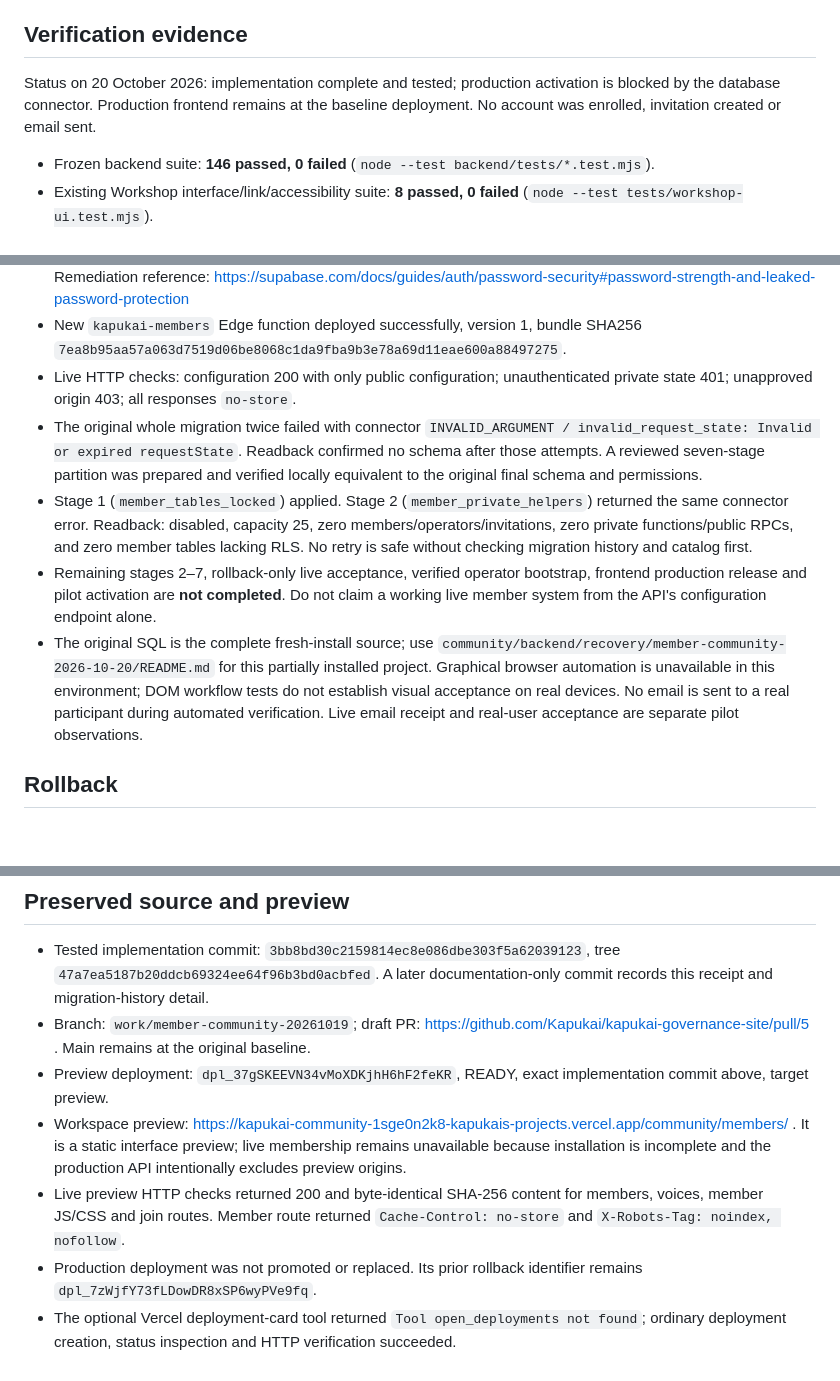
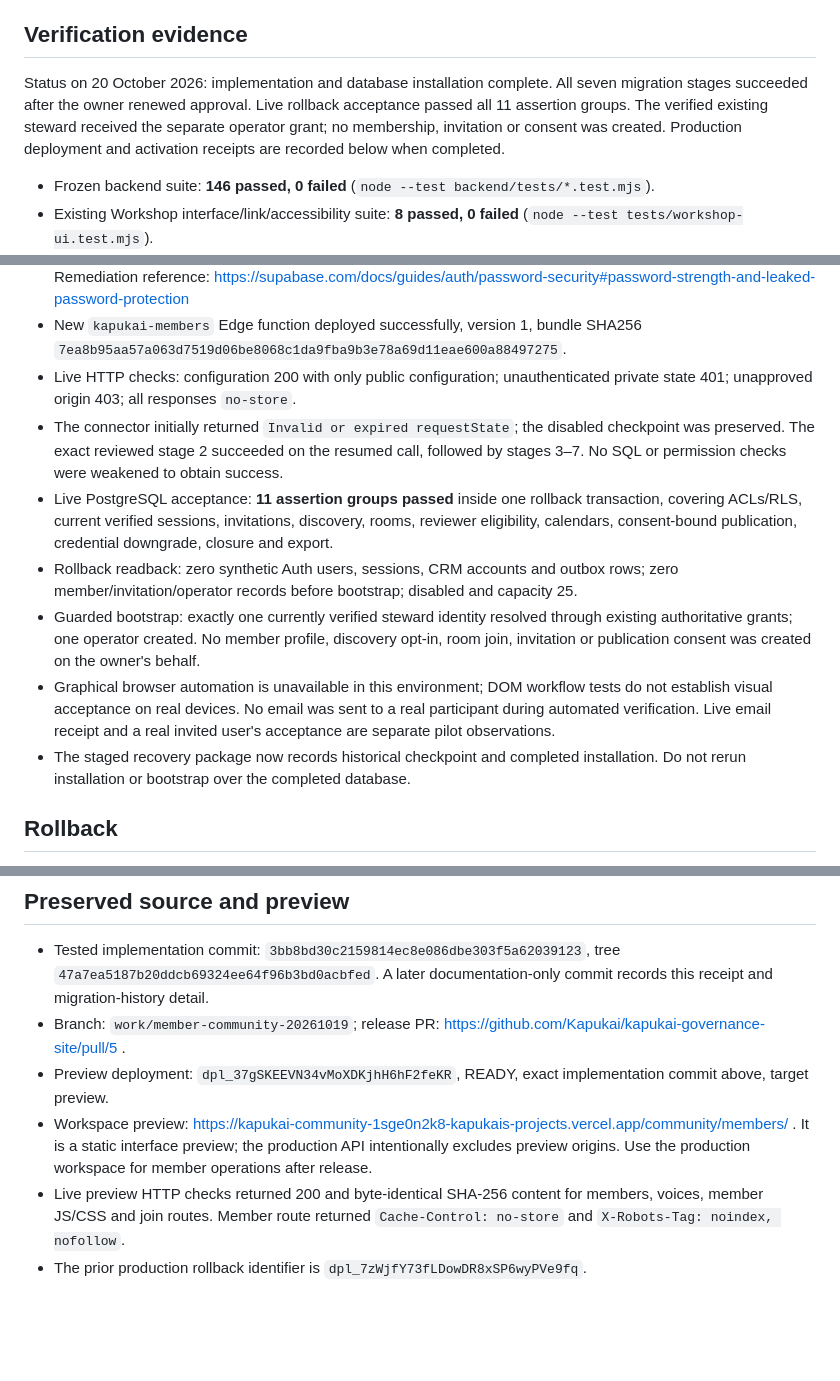
Before and after one commit to Kapukai/kapukai-governance-site, a Markdown page: docs/MEMBER_RELEASE_2026-10-19.md, 3 parts joined by grey strips. Rendered like a GitHub page; blank space fills up the shorter version.

Commit message:
Complete member database installation and verified operator bootstrap

```diff
--- a/docs/MEMBER_RELEASE_2026-10-19.md
+++ b/docs/MEMBER_RELEASE_2026-10-19.md
@@ -29,7 +29,7 @@ No production replacement of existing auth, signup, application, CRM, email-work
 
 ## Verification evidence
 
-Status on 20 October 2026: implementation complete and tested; production activation is blocked by the database connector. Production frontend remains at the baseline deployment. No account was enrolled, invitation created or email sent.
+Status on 20 October 2026: implementation and database installation complete. All seven migration stages succeeded after the owner renewed approval. Live rollback acceptance passed all 11 assertion groups. The verified existing steward received the separate operator grant; no membership, invitation or consent was created. Production deployment and activation receipts are recorded below when completed.
 
 - Frozen backend suite: **146 passed, 0 failed** (`node --test backend/tests/*.test.mjs`).
 - Existing Workshop interface/link/accessibility suite: **8 passed, 0 failed** (`node --test tests/workshop-ui.test.mjs`).
@@ -39,10 +39,12 @@ Status on 20 October 2026: implementation complete and tested; production activa
 - Security advisor comparison: no new warnings/errors. The new private tables intentionally have RLS with no browser policies; the project-wide disabled leaked-password check was pre-existing and was not changed. Remediation reference: https://supabase.com/docs/guides/auth/password-security#password-strength-and-leaked-password-protection
 - New `kapukai-members` Edge function deployed successfully, version 1, bundle SHA256 `7ea8b95aa57a063d7519d06be8068c1da9fba9b3e78a69d11eae600a88497275`.
 - Live HTTP checks: configuration 200 with only public configuration; unauthenticated private state 401; unapproved origin 403; all responses `no-store`.
-- The original whole migration twice failed with connector `INVALID_ARGUMENT / invalid_request_state: Invalid or expired requestState`. Readback confirmed no schema after those attempts. A reviewed seven-stage partition was prepared and verified locally equivalent to the original final schema and permissions.
-- Stage 1 (`member_tables_locked`) applied. Stage 2 (`member_private_helpers`) returned the same connector error. Readback: disabled, capacity 25, zero members/operators/invitations, zero private functions/public RPCs, and zero member tables lacking RLS. No retry is safe without checking migration history and catalog first.
-- Remaining stages 2–7, rollback-only live acceptance, verified operator bootstrap, frontend production release and pilot activation are **not completed**. Do not claim a working live member system from the API's configuration endpoint alone.
-- The original SQL is the complete fresh-install source; use `community/backend/recovery/member-community-2026-10-20/README.md` for this partially installed project. Graphical browser automation is unavailable in this environment; DOM workflow tests do not establish visual acceptance on real devices. No email is sent to a real participant during automated verification. Live email receipt and real-user acceptance are separate pilot observations.
+- The connector initially returned `Invalid or expired requestState`; the disabled checkpoint was preserved. The exact reviewed stage 2 succeeded on the resumed call, followed by stages 3–7. No SQL or permission checks were weakened to obtain success.
+- Live PostgreSQL acceptance: **11 assertion groups passed** inside one rollback transaction, covering ACLs/RLS, current verified sessions, invitations, discovery, rooms, reviewer eligibility, calendars, consent-bound publication, credential downgrade, closure and export.
+- Rollback readback: zero synthetic Auth users, sessions, CRM accounts and outbox rows; zero member/invitation/operator records before bootstrap; disabled and capacity 25.
+- Guarded bootstrap: exactly one currently verified steward identity resolved through existing authoritative grants; one operator created. No member profile, discovery opt-in, room join, invitation or publication consent was created on the owner's behalf.
+- Graphical browser automation is unavailable in this environment; DOM workflow tests do not establish visual acceptance on real devices. No email was sent to a real participant during automated verification. Live email receipt and a real invited user's acceptance are separate pilot observations.
+- The staged recovery package now records historical checkpoint and completed installation. Do not rerun installation or bootstrap over the completed database.
 
 ## Rollback
 
@@ -56,9 +58,8 @@ The existing nginx host at kapukai.org is a separate publication destination. Ve
 ## Preserved source and preview
 
 - Tested implementation commit: `3bb8bd30c2159814ec8e086dbe303f5a62039123`, tree `47a7ea5187b20ddcb69324ee64f96b3bd0acbfed`. A later documentation-only commit records this receipt and migration-history detail.
-- Branch: `work/member-community-20261019`; draft PR: https://github.com/Kapukai/kapukai-governance-site/pull/5 . Main remains at the original baseline.
+- Branch: `work/member-community-20261019`; release PR: https://github.com/Kapukai/kapukai-governance-site/pull/5 .
 - Preview deployment: `dpl_37gSKEEVN34vMoXDKjhH6hF2feKR`, READY, exact implementation commit above, target preview.
-- Workspace preview: https://kapukai-community-1sge0n2k8-kapukais-projects.vercel.app/community/members/ . It is a static interface preview; live membership remains unavailable because installation is incomplete and the production API intentionally excludes preview origins.
+- Workspace preview: https://kapukai-community-1sge0n2k8-kapukais-projects.vercel.app/community/members/ . It is a static interface preview; the production API intentionally excludes preview origins. Use the production workspace for member operations after release.
 - Live preview HTTP checks returned 200 and byte-identical SHA-256 content for members, voices, member JS/CSS and join routes. Member route returned `Cache-Control: no-store` and `X-Robots-Tag: noindex, nofollow`.
-- Production deployment was not promoted or replaced. Its prior rollback identifier remains `dpl_7zWjfY73fLDowDR8xSP6wyPVe9fq`.
-- The optional Vercel deployment-card tool returned `Tool open_deployments not found`; ordinary deployment creation, status inspection and HTTP verification succeeded.
+- The prior production rollback identifier is `dpl_7zWjfY73fLDowDR8xSP6wyPVe9fq`.
```
Also changed, not shown: 1 other file.
